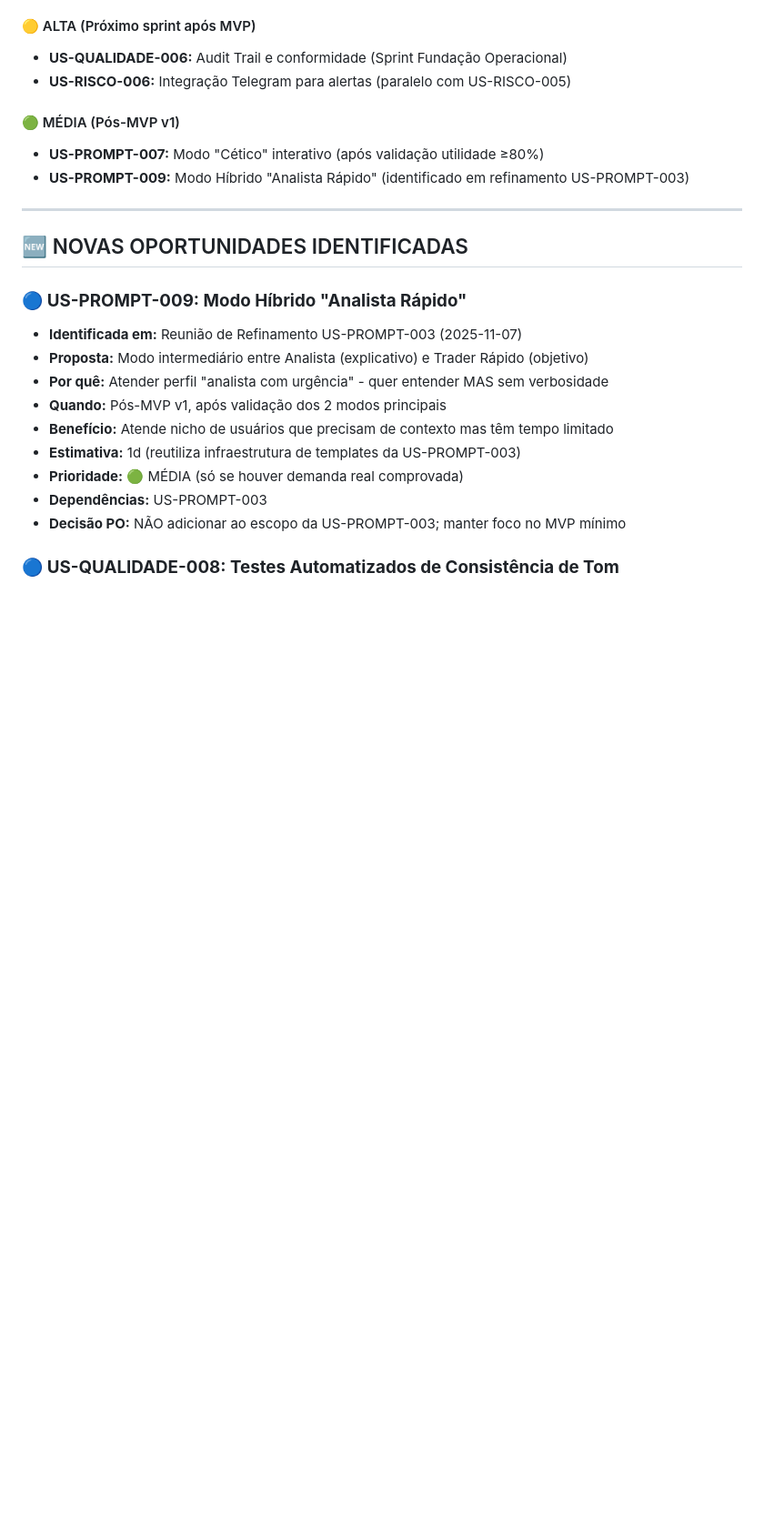
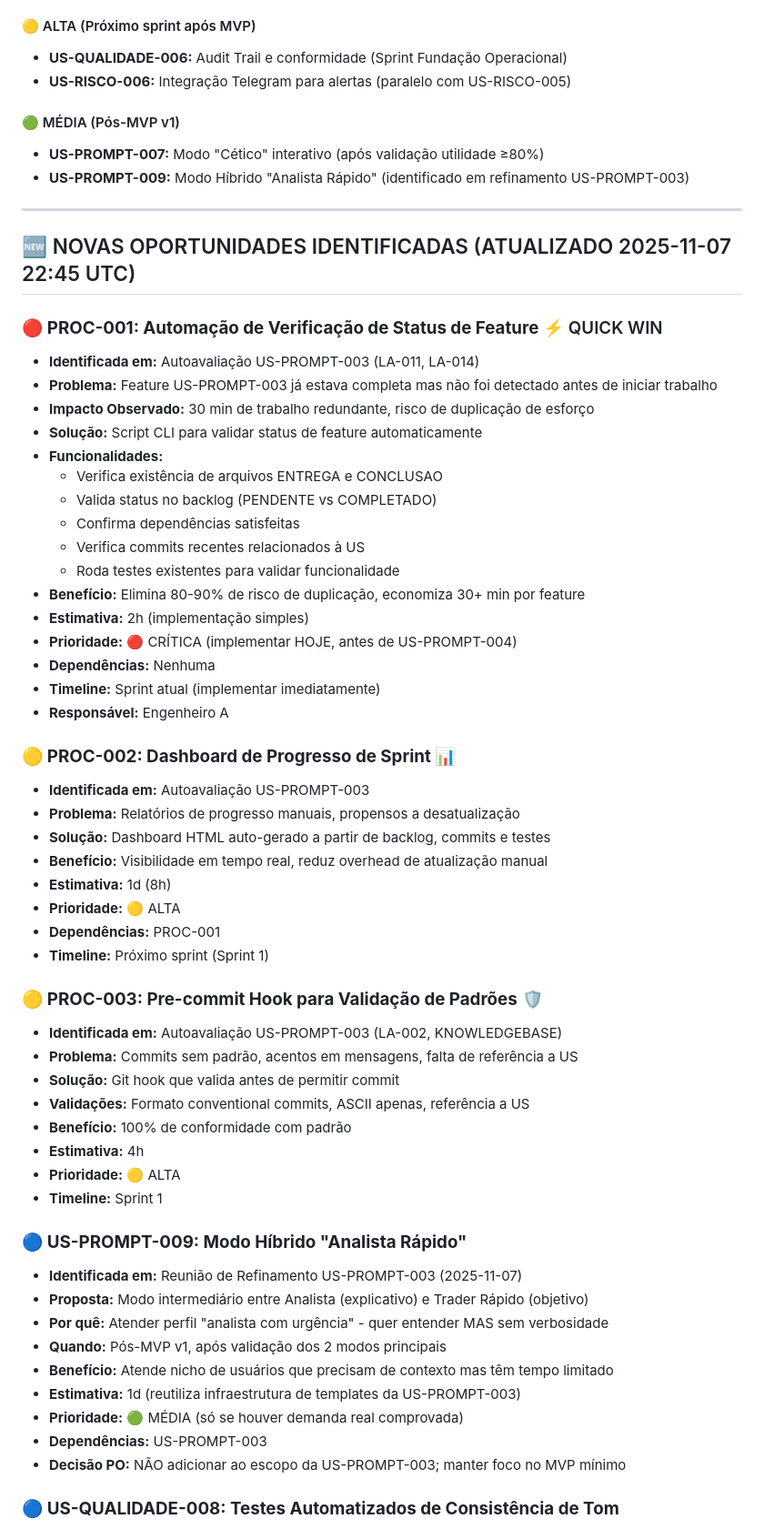
Before and after one commit to jadergreiner/agent-especialista-mercado-financeiro, a Markdown page: docs/gestao-agil/backlog.md, the part around the change. Shown at 91% size. Drawn GitHub-style; blank space fills up the shorter version.

```diff
--- a/docs/gestao-agil/backlog.md
+++ b/docs/gestao-agil/backlog.md
@@ -1615,7 +1615,48 @@ Obs.: Todas as subtarefas seguem padrão: testes unitários, logs em português,
 
 ---
 
-## 🆕 NOVAS OPORTUNIDADES IDENTIFICADAS
+## 🆕 NOVAS OPORTUNIDADES IDENTIFICADAS (ATUALIZADO 2025-11-07 22:45 UTC)
+
+### 🔴 **PROC-001: Automação de Verificação de Status de Feature** ⚡ QUICK WIN
+
+- **Identificada em:** Autoavaliação US-PROMPT-003 (LA-011, LA-014)
+- **Problema:** Feature US-PROMPT-003 já estava completa mas não foi detectado antes de iniciar trabalho
+- **Impacto Observado:** 30 min de trabalho redundante, risco de duplicação de esforço
+- **Solução:** Script CLI para validar status de feature automaticamente
+- **Funcionalidades:**
+  - Verifica existência de arquivos ENTREGA e CONCLUSAO
+  - Valida status no backlog (PENDENTE vs COMPLETADO)
+  - Confirma dependências satisfeitas
+  - Verifica commits recentes relacionados à US
+  - Roda testes existentes para validar funcionalidade
+- **Benefício:** Elimina 80-90% de risco de duplicação, economiza 30+ min por feature
+- **Estimativa:** 2h (implementação simples)
+- **Prioridade:** 🔴 CRÍTICA (implementar HOJE, antes de US-PROMPT-004)
+- **Dependências:** Nenhuma
+- **Timeline:** Sprint atual (implementar imediatamente)
+- **Responsável:** Engenheiro A
+
+### 🟡 **PROC-002: Dashboard de Progresso de Sprint** 📊
+
+- **Identificada em:** Autoavaliação US-PROMPT-003
+- **Problema:** Relatórios de progresso manuais, propensos a desatualização
+- **Solução:** Dashboard HTML auto-gerado a partir de backlog, commits e testes
+- **Benefício:** Visibilidade em tempo real, reduz overhead de atualização manual
+- **Estimativa:** 1d (8h)
+- **Prioridade:** 🟡 ALTA
+- **Dependências:** PROC-001
+- **Timeline:** Próximo sprint (Sprint 1)
+
+### 🟡 **PROC-003: Pre-commit Hook para Validação de Padrões** 🛡️
+
+- **Identificada em:** Autoavaliação US-PROMPT-003 (LA-002, KNOWLEDGEBASE)
+- **Problema:** Commits sem padrão, acentos em mensagens, falta de referência a US
+- **Solução:** Git hook que valida antes de permitir commit
+- **Validações:** Formato conventional commits, ASCII apenas, referência a US
+- **Benefício:** 100% de conformidade com padrão
+- **Estimativa:** 4h
+- **Prioridade:** 🟡 ALTA
+- **Timeline:** Sprint 1
 
 ### 🔵 **US-PROMPT-009: Modo Híbrido "Analista Rápido"**
 
```
Also changed, not shown: docs/ROADMAP.md (+59 -1 lines), docs/processos/PROCESSO_DESENVOLVIMENTO.md (added, +479 -0 lines).
